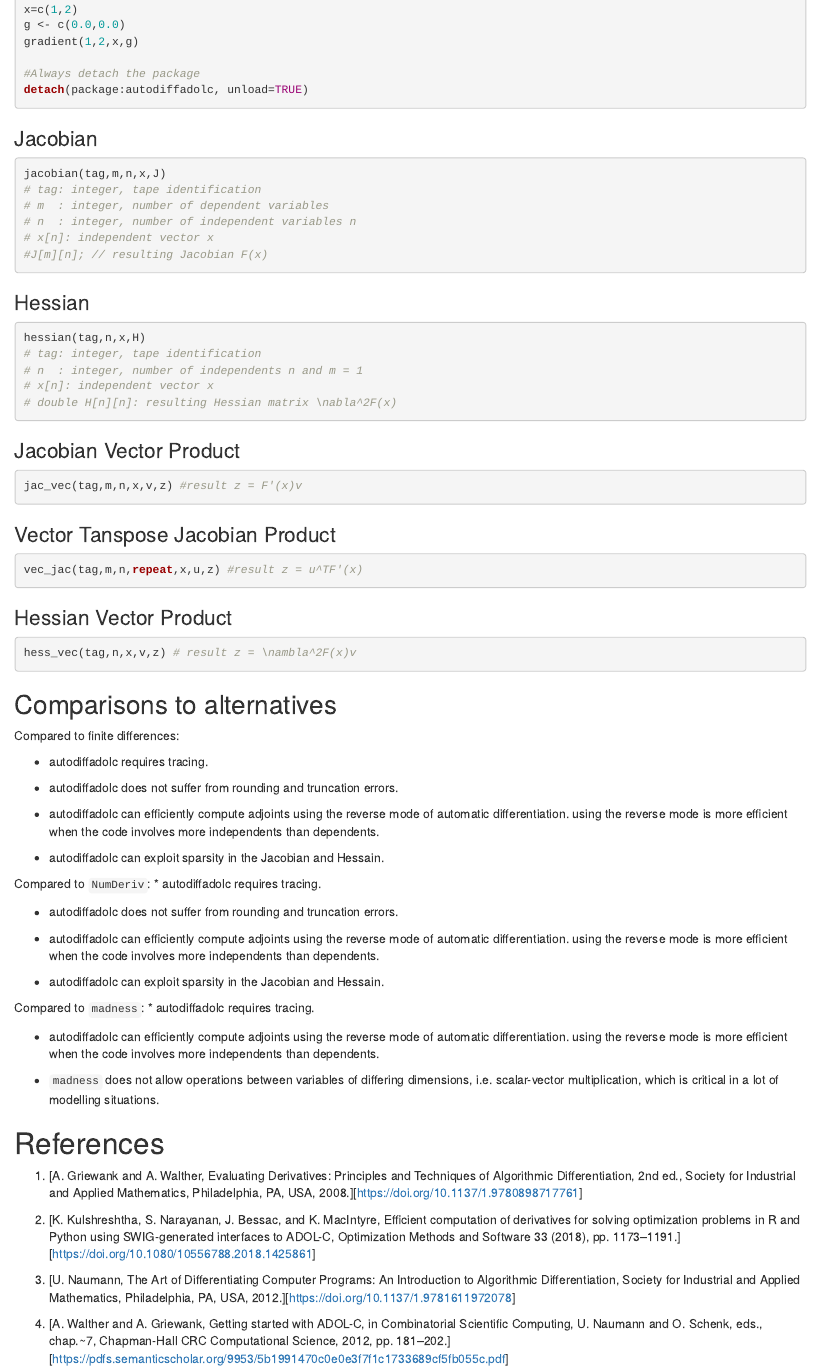
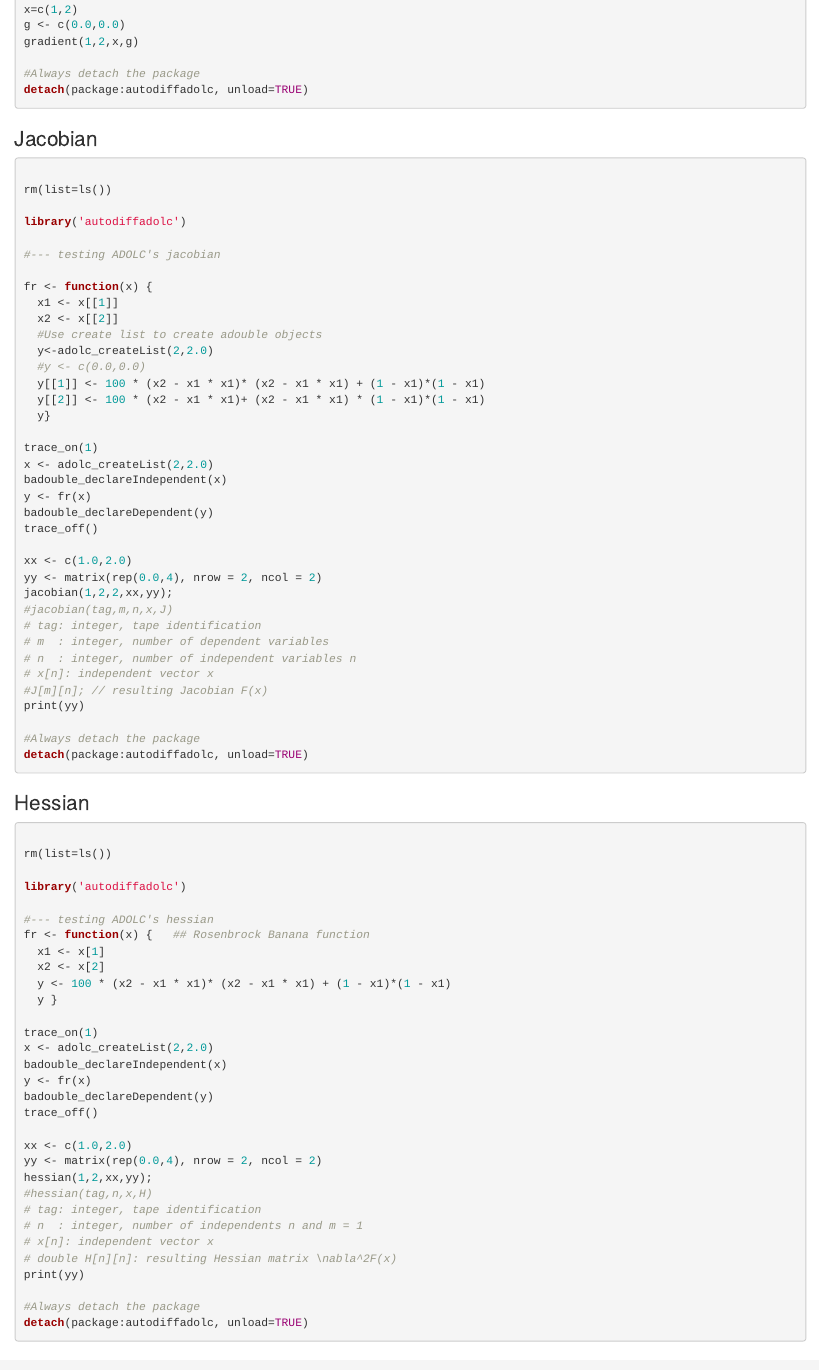
Before and after one commit to sriharikrishna/radolc, an R Markdown document (autodiffadolc/vignettes/autodiffadolc.Rmd): the page in a window 1100 px wide, from 2100 px down. Rendered offline with R 4.5, knitr and Pandoc, with nearby package versions.

Commit message:
Vignette
Add Jacobian and Hessian examples

````diff
--- a/autodiffadolc/vignettes/autodiffadolc.Rmd
+++ b/autodiffadolc/vignettes/autodiffadolc.Rmd
@@ -138,21 +138,79 @@ detach(package:autodiffadolc, unload=TRUE)
 
 ### Jacobian
 ```{r eval=FALSE, include=TRUE}
-jacobian(tag,m,n,x,J)
+
+rm(list=ls())
+
+library('autodiffadolc')
+
+#--- testing ADOLC's jacobian
+
+fr <- function(x) {
+  x1 <- x[[1]]
+  x2 <- x[[2]]
+  #Use create list to create adouble objects
+  y<-adolc_createList(2,2.0)
+  #y <- c(0.0,0.0)
+  y[[1]] <- 100 * (x2 - x1 * x1)* (x2 - x1 * x1) + (1 - x1)*(1 - x1)
+  y[[2]] <- 100 * (x2 - x1 * x1)+ (x2 - x1 * x1) * (1 - x1)*(1 - x1)
+  y}
+
+trace_on(1)
+x <- adolc_createList(2,2.0)
+badouble_declareIndependent(x)
+y <- fr(x)
+badouble_declareDependent(y)
+trace_off()
+
+xx <- c(1.0,2.0)
+yy <- matrix(rep(0.0,4), nrow = 2, ncol = 2)
+jacobian(1,2,2,xx,yy);
+#jacobian(tag,m,n,x,J)
 # tag: integer, tape identification
 # m  : integer, number of dependent variables
 # n  : integer, number of independent variables n
 # x[n]: independent vector x
 #J[m][n]; // resulting Jacobian F(x)
+print(yy)
+
+#Always detach the package
+detach(package:autodiffadolc, unload=TRUE)
 ```
 
 ### Hessian
 ```{r eval=FALSE, include=TRUE}
-hessian(tag,n,x,H)
+
+rm(list=ls())
+
+library('autodiffadolc')
+
+#--- testing ADOLC's hessian
+fr <- function(x) {   ## Rosenbrock Banana function
+  x1 <- x[1]
+  x2 <- x[2]
+  y <- 100 * (x2 - x1 * x1)* (x2 - x1 * x1) + (1 - x1)*(1 - x1)
+  y }
+
+trace_on(1)
+x <- adolc_createList(2,2.0)
+badouble_declareIndependent(x)
+y <- fr(x)
+badouble_declareDependent(y)
+trace_off()
+
+xx <- c(1.0,2.0)
+yy <- matrix(rep(0.0,4), nrow = 2, ncol = 2)
+hessian(1,2,xx,yy);
+#hessian(tag,n,x,H)
 # tag: integer, tape identification
 # n  : integer, number of independents n and m = 1
 # x[n]: independent vector x
 # double H[n][n]: resulting Hessian matrix \nabla^2F(x)
+print(yy)
+
+#Always detach the package
+detach(package:autodiffadolc, unload=TRUE)
+
 ```
 
 ### Jacobian Vector Product
````
